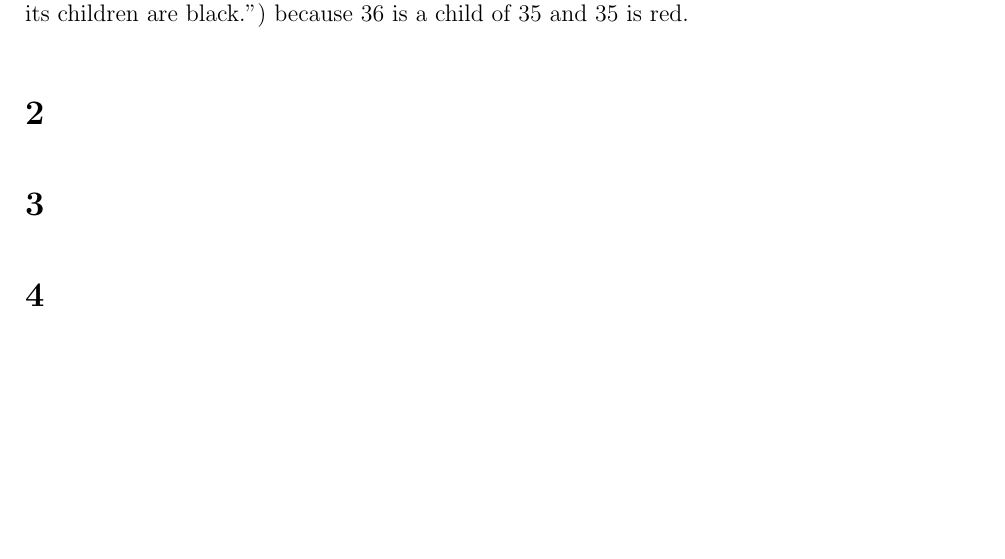
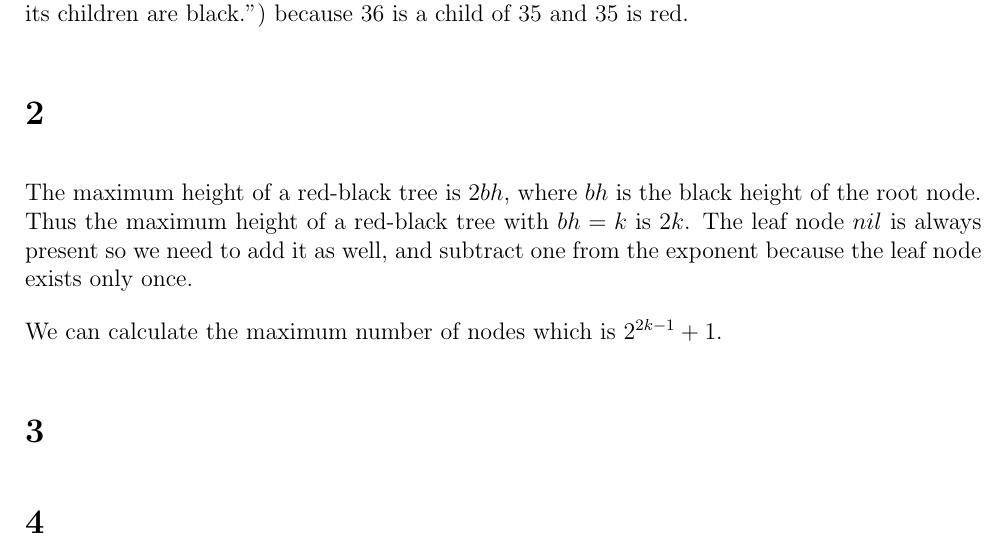
Before and after one commit to deKronkelers/NWI-IBC027_assignment10, a LaTeX problem sheet (answers/assignment10_s4549775_s4329872.tex): part of page 2 of 2, cut so that both start at the same text, the shorter picture padded with empty space. Compiled offline with pdfLaTeX.

Commit message:
Answer question 2.

```diff
--- a/answers/assignment10_s4549775_s4329872.tex
+++ b/answers/assignment10_s4549775_s4329872.tex
@@ -168,6 +168,10 @@ Alternatively we could color it red which would violate property 4 ("If a node i
 
 \section{} %2
 
+The maximum height of a red-black tree is $2bh$, where $bh$ is the black height of the root node. Thus the maximum height of a red-black tree with $bh = k$ is $2k$. The leaf node $nil$ is always present so we need to add it as well, and subtract one from the exponent because the leaf node exists only once.
+
+We can calculate the maximum number of nodes which is $2^{2k - 1} + 1$.
+
 \section{} %3
 
 \section{} %4
```
